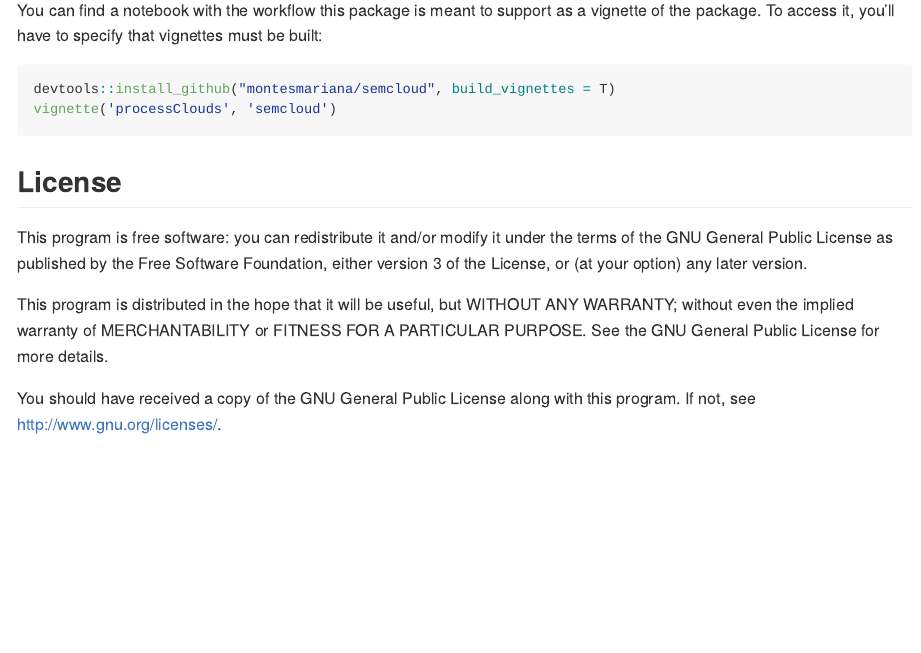
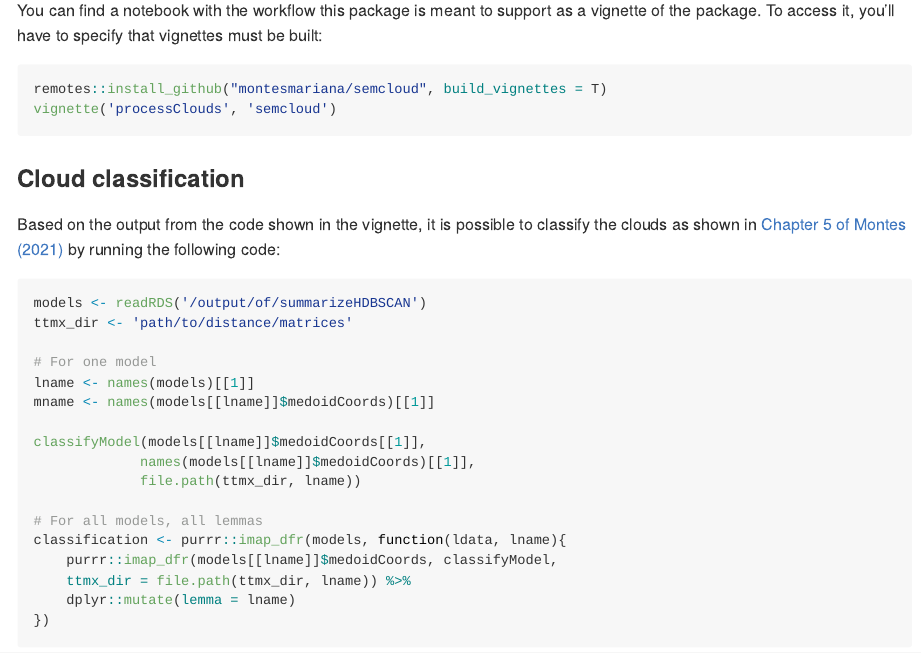
Before and after one commit to phantatbach/semcloud, an R Markdown document (README.Rmd): the page in a window 1100 px wide, from 430 px down. The pictures show the output file README.md that the author committed with the source, drawn offline in the style of GitHub; badge pictures from the web are left out.

Commit message:
mention classifyModel() in README

````diff
--- a/README.Rmd
+++ b/README.Rmd
@@ -37,10 +37,35 @@ You can find a notebook with the workflow this package is meant to support as a
 you'll have to specify that vignettes must be built:
 
 ```r
-devtools::install_github("montesmariana/semcloud", build_vignettes = T)
+remotes::install_github("montesmariana/semcloud", build_vignettes = T)
 vignette('processClouds', 'semcloud')
 ```
 
+### Cloud classification
+
+Based on the output from the code shown in the vignette, it is possible to classify
+the clouds as shown in [Chapter 5 of Montes (2021)](https://cloudspotting.montesmariana.me)
+by running the following code:
+
+```r
+models <- readRDS('/output/of/summarizeHDBSCAN')
+ttmx_dir <- 'path/to/distance/matrices'
+
+# For one model
+lname <- names(models)[[1]]
+mname <- names(models[[lname]]$medoidCoords)[[1]]
+
+classifyModel(models[[lname]]$medoidCoords[[1]],
+             names(models[[lname]]$medoidCoords)[[1]],
+             file.path(ttmx_dir, lname))
+
+# For all models, all lemmas
+classification <- purrr::imap_dfr(models, function(ldata, lname){
+    purrr::imap_dfr(models[[lname]]$medoidCoords, classifyModel,
+    ttmx_dir = file.path(ttmx_dir, lname)) %>%
+    dplyr::mutate(lemma = lname)
+})
+```
 
 ## License
 
````
Also changed, not shown: README.md, README.Rmd (2 more changed lines).
